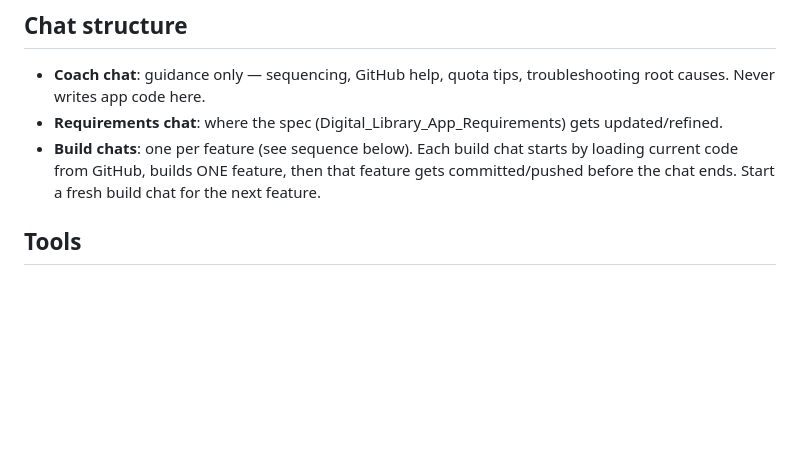
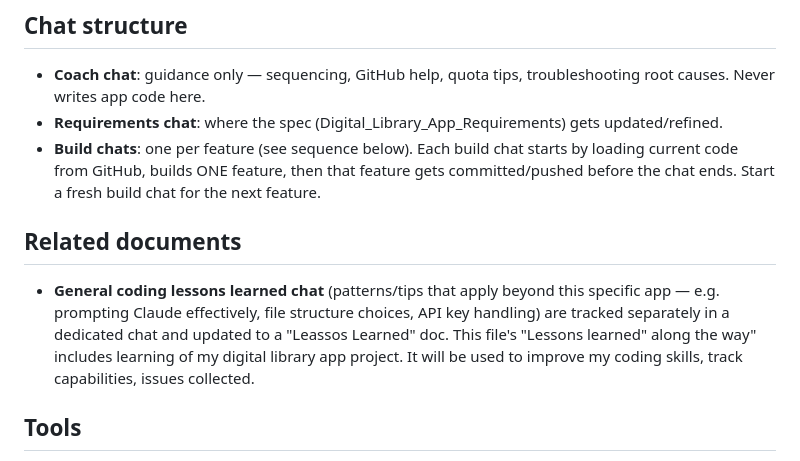
Before and after one commit to myspace-a/Digital_Library, a Markdown page: Project_Workflow_and_Build_Sequence.md, the part around the change. Drawn GitHub-style; blank space fills up the shorter version.

Commit message:
Include Leassons Learned chat

```diff
--- a/Project_Workflow_and_Build_Sequence.md
+++ b/Project_Workflow_and_Build_Sequence.md
@@ -8,6 +8,8 @@
 - **Coach chat**: guidance only — sequencing, GitHub help, quota tips, troubleshooting root causes. Never writes app code here.
 - **Requirements chat**: where the spec (Digital_Library_App_Requirements) gets updated/refined.
 - **Build chats**: one per feature (see sequence below). Each build chat starts by loading current code from GitHub, builds ONE feature, then that feature gets committed/pushed before the chat ends. Start a fresh build chat for the next feature.
+## Related documents
+- **General coding lessons learned chat** (patterns/tips that apply beyond this specific app — e.g. prompting Claude effectively, file structure choices, API key handling) are tracked separately in a dedicated chat and updated to a "Leassos Learned" doc. This file's "Lessons learned" along the way" includes learning of my digital library app project. It will be used to improve my coding skills, track capabilities, issues collected.
 
 ## Tools
 - **GitHub.com website** (browser-only, no install): create/edit files and commit changes directly at github.com — no git or terminal needed. Used instead of GitHub Desktop, which isn't officially supported on Ubuntu/Linux.
```
